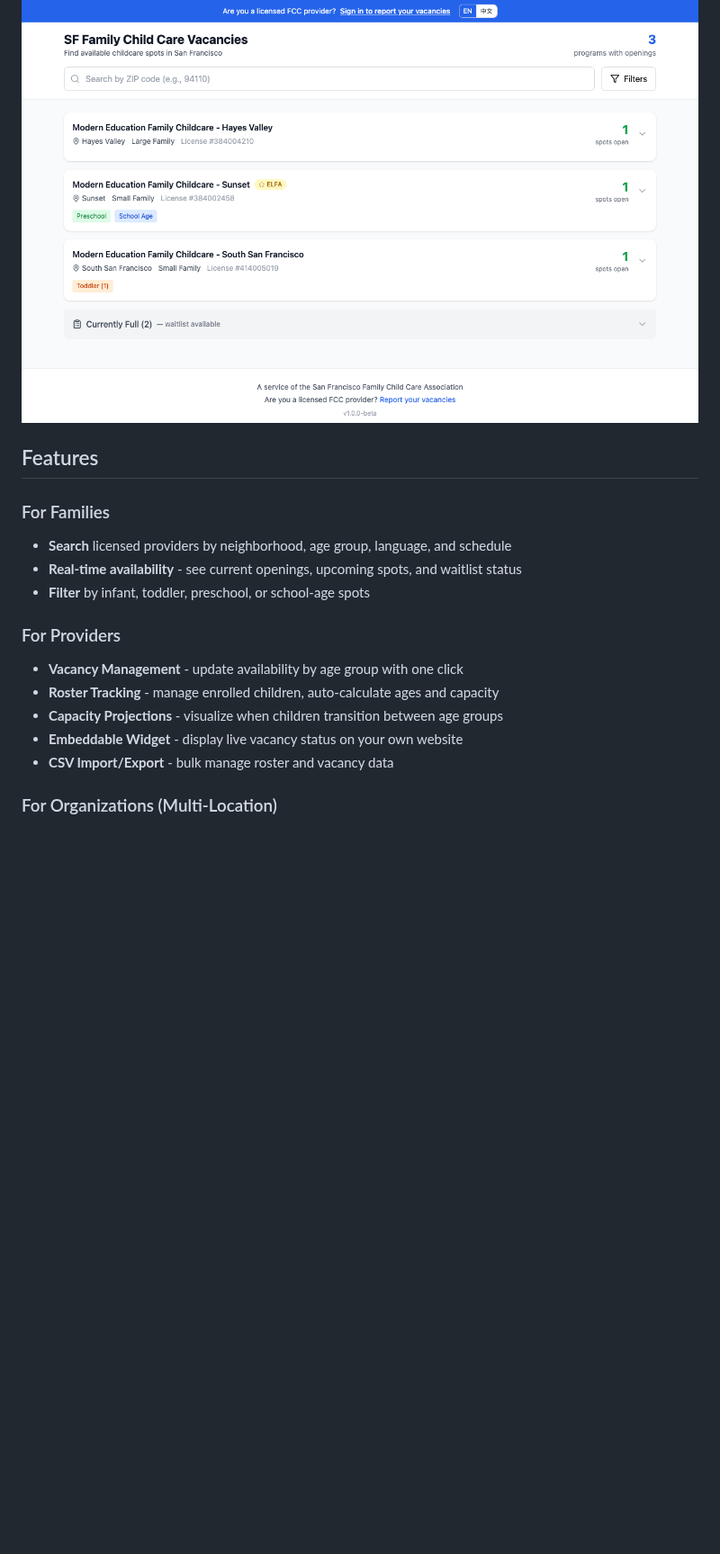
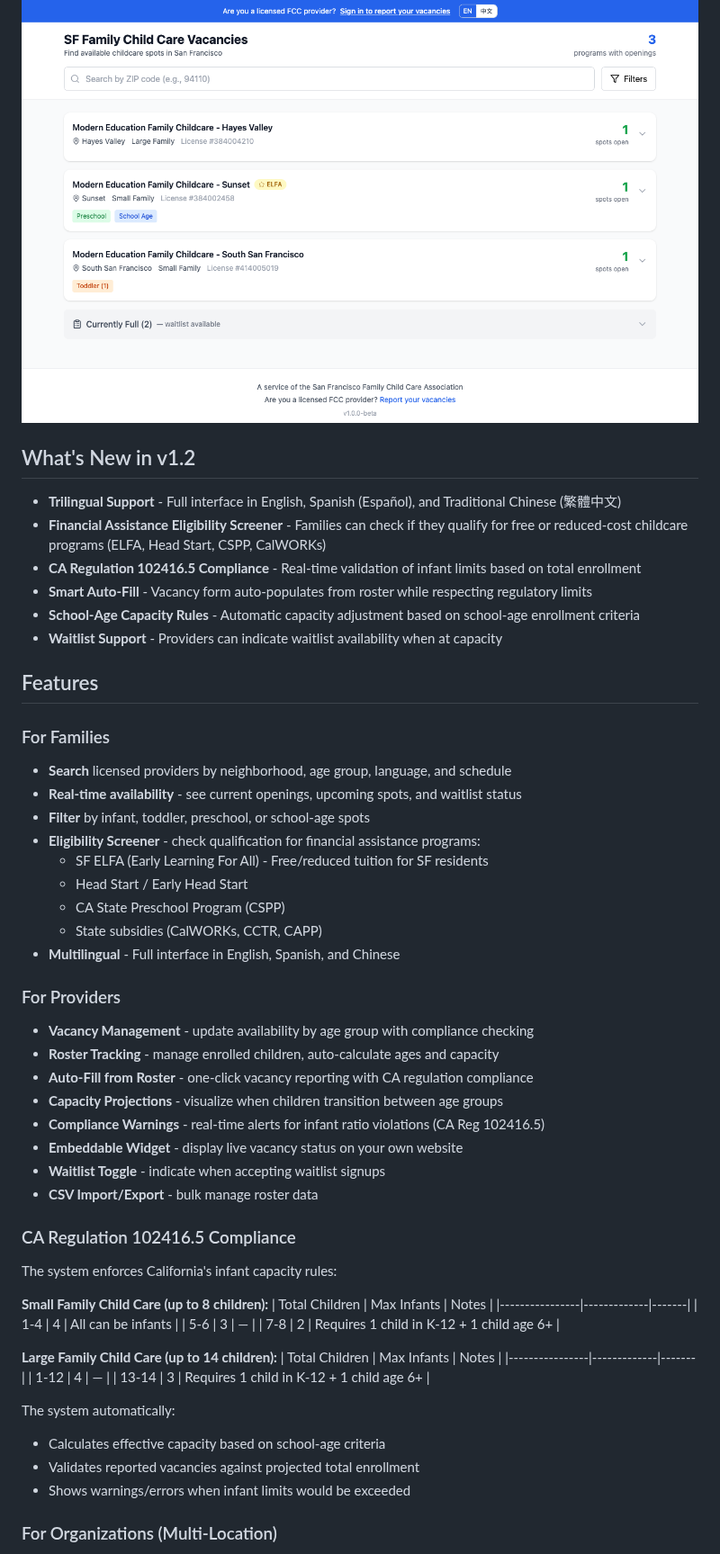
Before and after one commit to mrchildcare-oscar/sf-fcc-vacancy-registry, a Markdown page: README.md, the part around one of its changes. Shown at 90% size. Rendered like a GitHub page; blank space fills up the shorter version.

```diff
--- a/README.md
+++ b/README.md
@@ -6,5 +8,14 @@ A web platform helping licensed Family Child Care providers in San Francisco rep
 
 ![Public Listings](docs/screenshot-1-public-listings.png)
+
+## What's New in v1.2
+
+- **Trilingual Support** - Full interface in English, Spanish (Español), and Traditional Chinese (繁體中文)
+- **Financial Assistance Eligibility Screener** - Families can check if they qualify for free or reduced-cost childcare programs (ELFA, Head Start, CSPP, CalWORKs)
+- **CA Regulation 102416.5 Compliance** - Real-time validation of infant limits based on total enrollment
+- **Smart Auto-Fill** - Vacancy form auto-populates from roster while respecting regulatory limits
+- **School-Age Capacity Rules** - Automatic capacity adjustment based on school-age enrollment criteria
+- **Waitlist Support** - Providers can indicate waitlist availability when at capacity
 
 ## Features
 
@@ -12,13 +23,44 @@ A web platform helping licensed Family Child Care providers in San Francisco rep
 - **Search** licensed providers by neighborhood, age group, language, and schedule
 - **Real-time availability** - see current openings, upcoming spots, and waitlist status
 - **Filter** by infant, toddler, preschool, or school-age spots
+- **Eligibility Screener** - check qualification for financial assistance programs:
+  - SF ELFA (Early Learning For All) - Free/reduced tuition for SF residents
+  - Head Start / Early Head Start
+  - CA State Preschool Program (CSPP)
+  - State subsidies (CalWORKs, CCTR, CAPP)
+- **Multilingual** - Full interface in English, Spanish, and Chinese
 
 ### For Providers
-- **Vacancy Management** - update availability by age group with one click
+- **Vacancy Management** - update availability by age group with compliance checking
 - **Roster Tracking** - manage enrolled children, auto-calculate ages and capacity
+- **Auto-Fill from Roster** - one-click vacancy reporting with CA regulation compliance
 - **Capacity Projections** - visualize when children transition between age groups
+- **Compliance Warnings** - real-time alerts for infant ratio violations (CA Reg 102416.5)
 - **Embeddable Widget** - display live vacancy status on your own website
-- **CSV Import/Export** - bulk manage roster and vacancy data
+- **Waitlist Toggle** - indicate when accepting waitlist signups
+- **CSV Import/Export** - bulk manage roster data
+
+### CA Regulation 102416.5 Compliance
+
+The system enforces California's infant capacity rules:
+
+**Small Family Child Care (up to 8 children):**
+| Total Children | Max Infants | Notes |
+|----------------|-------------|-------|
+| 1-4 | 4 | All can be infants |
+| 5-6 | 3 | — |
+| 7-8 | 2 | Requires 1 child in K-12 + 1 child age 6+ |
+
+**Large Family Child Care (up to 14 children):**
+| Total Children | Max Infants | Notes |
+|----------------|-------------|-------|
+| 1-12 | 4 | — |
+| 13-14 | 3 | Requires 1 child in K-12 + 1 child age 6+ |
+
+The system automatically:
+- Calculates effective capacity based on school-age criteria
+- Validates reported vacancies against projected total enrollment
+- Shows warnings/errors when infant limits would be exceeded
 
 ### For Organizations (Multi-Location)
 - **Dashboard** - manage all locations from a single login
```
Also changed, not shown: other parts of README.md (+56 -9 lines), docs/screenshot-eligibility.png (added), docs/screenshot-projections.png (added), 13 other files.
